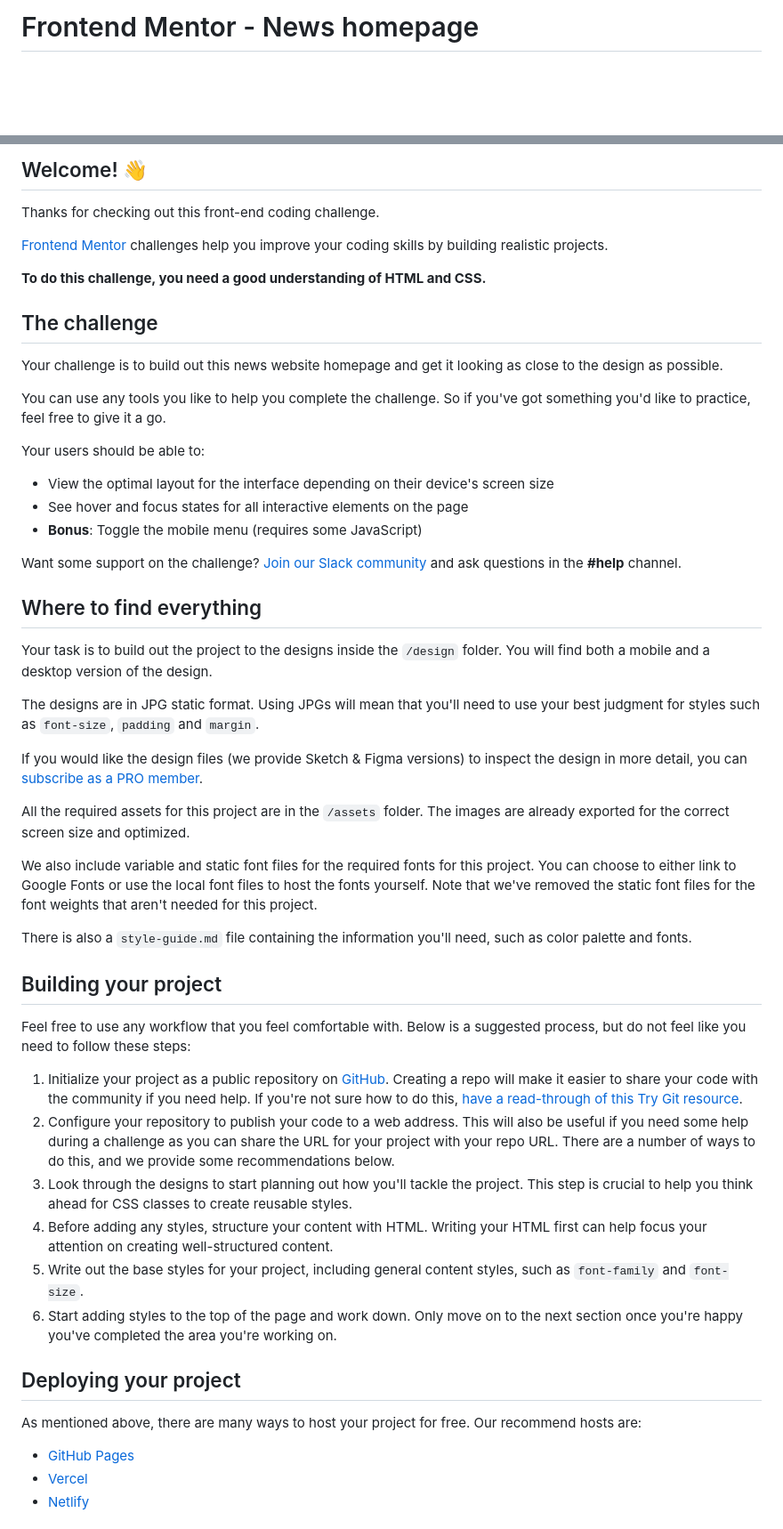
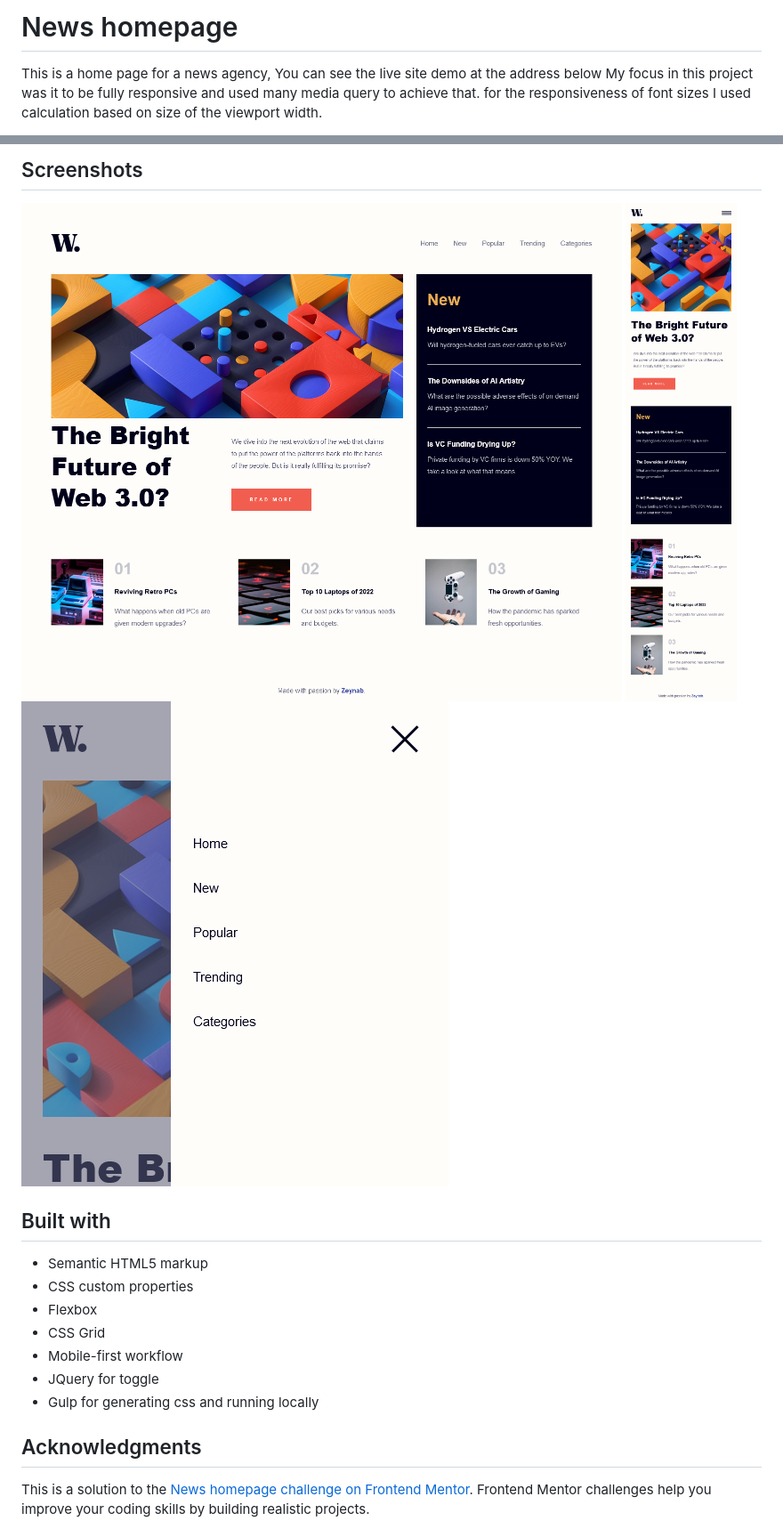
Before and after one commit to zeynabmvs/NewsHomePage, a Markdown page: README.md, 2 parts joined by grey strips. Shown: that part at 89% size. GitHub-like rendering; pictures changed too: screenshots/screenshot-desktop.png (added), screenshots/screenshot-mobile.png (added), screenshots/screenshot-toggle.png (added); blank space fills up the shorter version.

Commit message:
add readme, remove unused files

```diff
--- a/README.md
+++ b/README.md
@@ -1,2 +1,4 @@
-# Frontend Mentor - News homepage
+# News homepage
+This is a home page for a news agency, You can see the live site demo at the address below
+My focus in this project was it to be fully responsive and used many media query to achieve that. for the responsiveness of font sizes I used calculation based on size of the viewport width.
 
@@ -4,56 +6,20 @@
 
-## Welcome! 👋
+## Screenshots
+![](./screenshots/screenshot-desktop.png)
+![](./screenshots/screenshot-mobile.png)
+![](./screenshots/screenshot-toggle.png)
 
-Thanks for checking out this front-end coding challenge.
 
-[Frontend Mentor](https://www.frontendmentor.io) challenges help you improve your coding skills by building realistic projects.
+## Built with
+- Semantic HTML5 markup
+- CSS custom properties
+- Flexbox
+- CSS Grid
+- Mobile-first workflow
+- JQuery for toggle
+- Gulp for generating css and running locally
 
-**To do this challenge, you need a good understanding of HTML and CSS.**
 
-## The challenge
+## Acknowledgments
+This is a solution to the [News homepage challenge on Frontend Mentor](https://www.frontendmentor.io/challenges/news-homepage-H6SWTa1MFl). Frontend Mentor challenges help you improve your coding skills by building realistic projects.
 
-Your challenge is to build out this news website homepage and get it looking as close to the design as possible.
-
-You can use any tools you like to help you complete the challenge. So if you've got something you'd like to practice, feel free to give it a go.
-
-Your users should be able to:
-
-- View the optimal layout for the interface depending on their device's screen size
-- See hover and focus states for all interactive elements on the page
-- **Bonus**: Toggle the mobile menu (requires some JavaScript)
-
-Want some support on the challenge? [Join our Slack community](https://www.frontendmentor.io/slack) and ask questions in the **#help** channel.
-
-## Where to find everything
-
-Your task is to build out the project to the designs inside the `/design` folder. You will find both a mobile and a desktop version of the design.
-
-The designs are in JPG static format. Using JPGs will mean that you'll need to use your best judgment for styles such as `font-size`, `padding` and `margin`.
-
-If you would like the design files (we provide Sketch & Figma versions) to inspect the design in more detail, you can [subscribe as a PRO member](https://www.frontendmentor.io/pro).
-
-All the required assets for this project are in the `/assets` folder. The images are already exported for the correct screen size and optimized.
-
-We also include variable and static font files for the required fonts for this project. You can choose to either link to Google Fonts or use the local font files to host the fonts yourself. Note that we've removed the static font files for the font weights that aren't needed for this project.
-
-There is also a `style-guide.md` file containing the information you'll need, such as color palette and fonts.
-
-## Building your project
-
-Feel free to use any workflow that you feel comfortable with. Below is a suggested process, but do not feel like you need to follow these steps:
-
-1. Initialize your project as a public repository on [GitHub](https://github.com/). Creating a repo will make it easier to share your code with the community if you need help. If you're not sure how to do this, [have a read-through of this Try Git resource](https://try.github.io/).
-2. Configure your repository to publish your code to a web address. This will also be useful if you need some help during a challenge as you can share the URL for your project with your repo URL. There are a number of ways to do this, and we provide some recommendations below.
-3. Look through the designs to start planning out how you'll tackle the project. This step is crucial to help you think ahead for CSS classes to create reusable styles.
-4. Before adding any styles, structure your content with HTML. Writing your HTML first can help focus your attention on creating well-structured content.
-5. Write out the base styles for your project, including general content styles, such as `font-family` and `font-size`.
-6. Start adding styles to the top of the page and work down. Only move on to the next section once you're happy you've completed the area you're working on.
-
-## Deploying your project
-
-As mentioned above, there are many ways to host your project for free. Our recommend hosts are:
-
-- [GitHub Pages](https://pages.github.com/)
-- [Vercel](https://vercel.com/)
-- [Netlify](https://www.netlify.com/)
-
```
Also changed, not shown: other parts of README.md (+5 -37 lines), README-template.md (deleted, +0 -112 lines), 4 other files.
